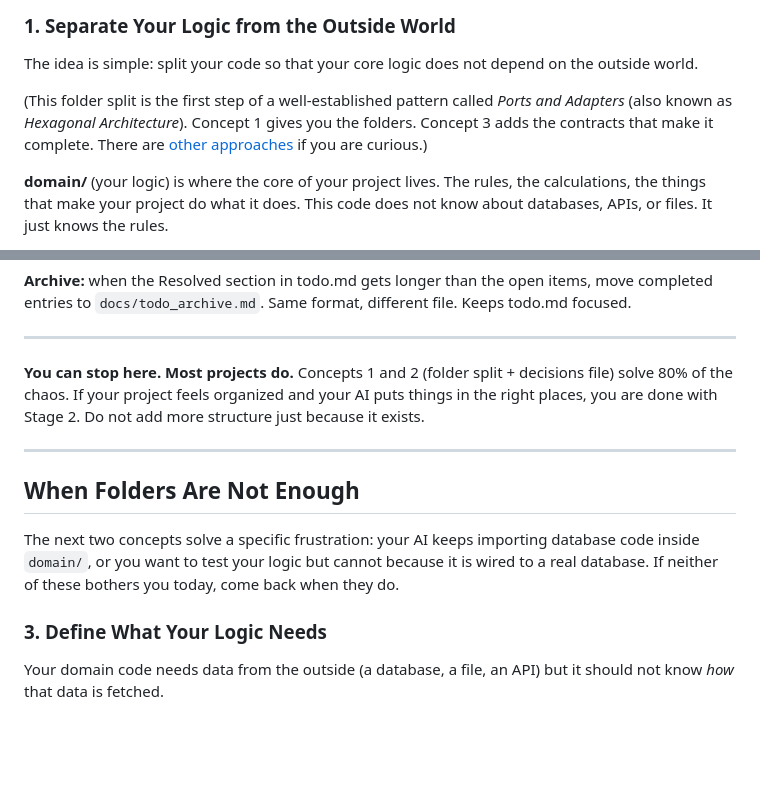
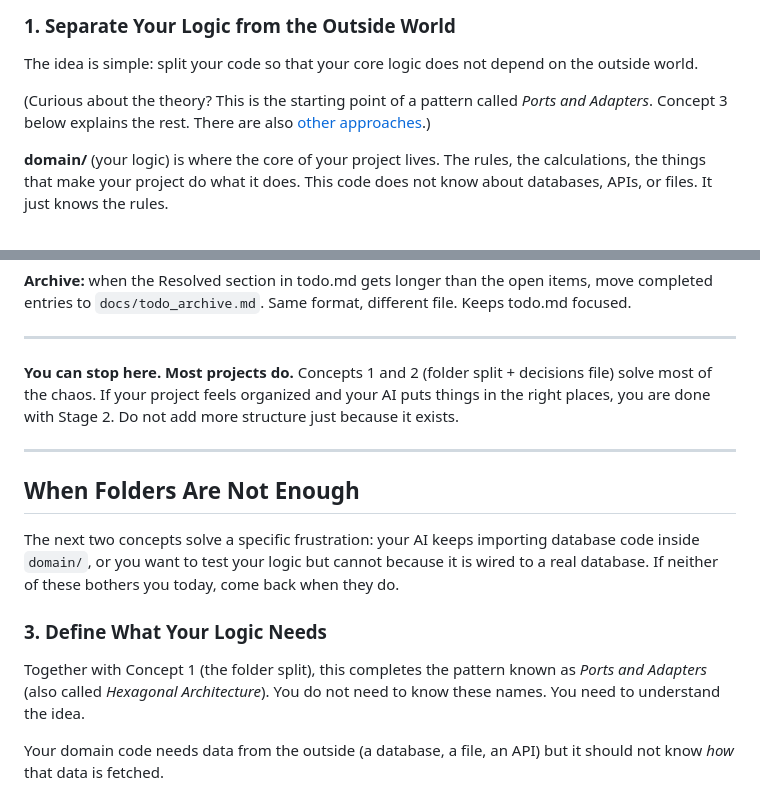
Before and after one commit to Think100/codeOath, a Markdown page: docs/grow.md, 2 parts joined by grey strips. Rendered like a GitHub page; blank space fills up the shorter version.

Commit message:
[claude] move architecture terminology from Concept 1 to Concept 3
Concept 1 now only hints at the theory without naming it. Concept 3
introduces "Ports and Adapters" / "Hexagonal Architecture" where the
reader actually learns what ports are. Fachlich korrekt: folder split
alone is not the full pattern, ports complete it.

```diff
--- a/docs/grow.md
+++ b/docs/grow.md
@@ -33,7 +33,7 @@ Concepts 1 and 2 are straightforward. Concepts 3 and 4 are more advanced, but th
 
 The idea is simple: split your code so that your core logic does not depend on the outside world.
 
-(This folder split is the first step of a well-established pattern called *Ports and Adapters* (also known as *Hexagonal Architecture*). Concept 1 gives you the folders. Concept 3 adds the contracts that make it complete. There are [other approaches](resources/architecture-patterns.md) if you are curious.)
+(Curious about the theory? This is the starting point of a pattern called *Ports and Adapters*. Concept 3 below explains the rest. There are also [other approaches](resources/architecture-patterns.md).)
 
 **domain/** (your logic) is where the core of your project lives. The rules, the calculations, the things that make your project do what it does. This code does not know about databases, APIs, or files. It just knows the rules.
 
@@ -161,7 +161,7 @@ These are defaults, not rules. A project under heavy development might check doc
 
 ---
 
-**You can stop here. Most projects do.** Concepts 1 and 2 (folder split + decisions file) solve 80% of the chaos. If your project feels organized and your AI puts things in the right places, you are done with Stage 2. Do not add more structure just because it exists.
+**You can stop here. Most projects do.** Concepts 1 and 2 (folder split + decisions file) solve most of the chaos. If your project feels organized and your AI puts things in the right places, you are done with Stage 2. Do not add more structure just because it exists.
 
 ---
 
@@ -172,6 +172,8 @@ The next two concepts solve a specific frustration: your AI keeps importing data
 
 
 ### 3. Define What Your Logic Needs
+
+Together with Concept 1 (the folder split), this completes the pattern known as *Ports and Adapters* (also called *Hexagonal Architecture*). You do not need to know these names. You need to understand the idea.
 
 Your domain code needs data from the outside (a database, a file, an API) but it should not know *how* that data is fetched.
 
```
